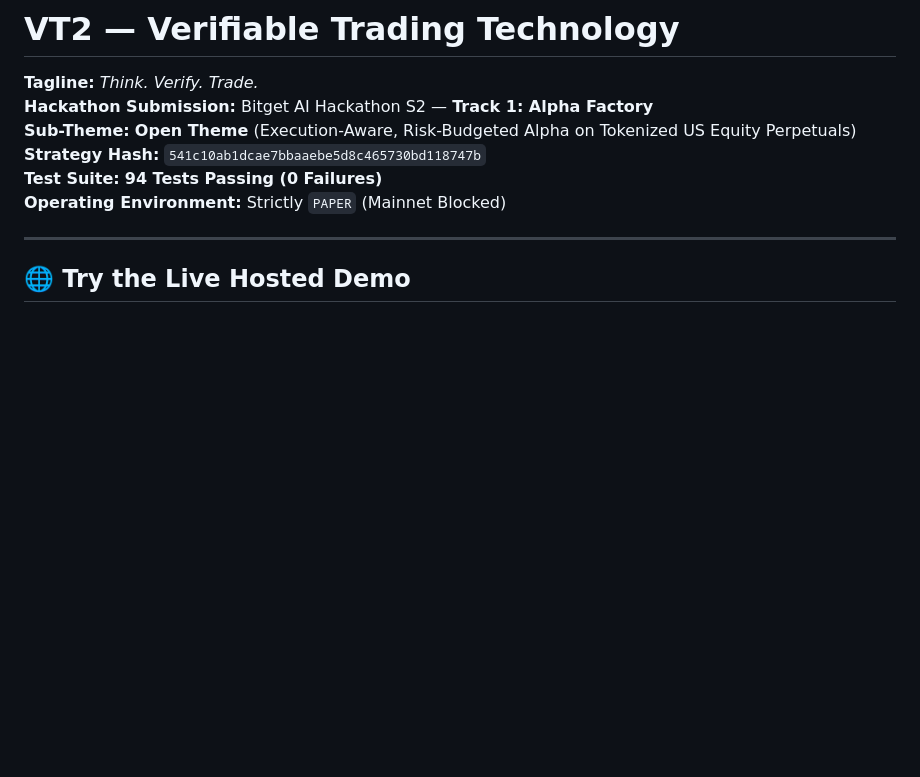
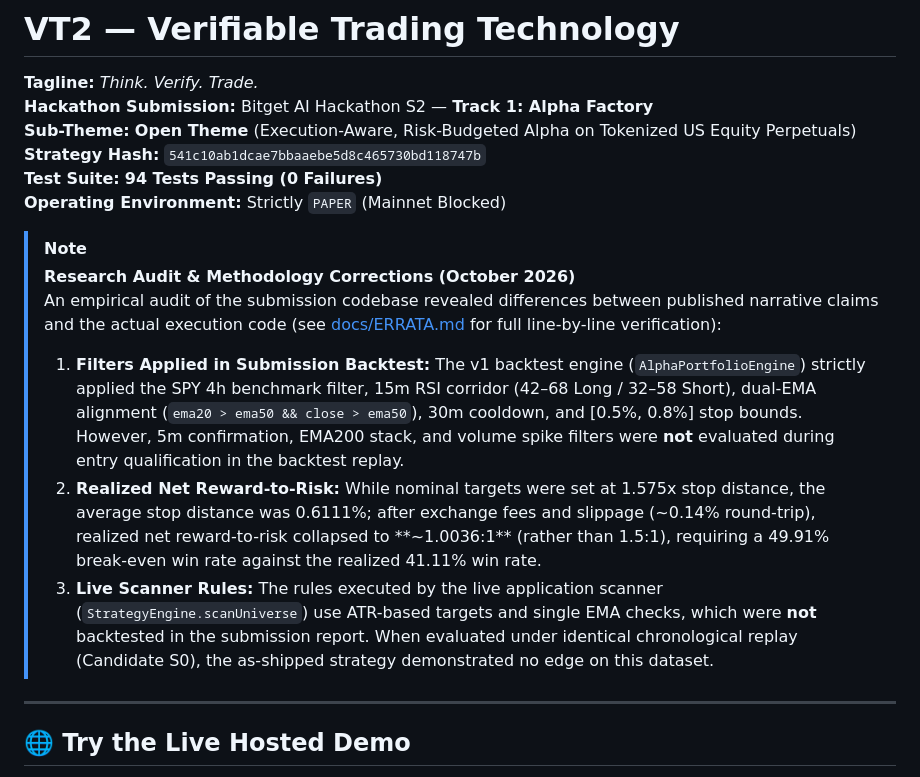
Before and after one commit to Solking-crpto/vt2-trading-bot, a Markdown page: README.md, the part around the change. Rendered like a GitHub page; blank space fills up the shorter version.

Commit message:
docs(erratum): add erratum document and corrections notes to README and SUBMISSION

```diff
--- a/README.md
+++ b/README.md
@@ -6,6 +6,13 @@
 **Strategy Hash:** `541c10ab1dcae7bbaaebe5d8c465730bd118747b`
 **Test Suite:** **94 Tests Passing (0 Failures)**
 **Operating Environment:** Strictly `PAPER` (Mainnet Blocked)
+
+> [!NOTE]
+> **Research Audit & Methodology Corrections (October 2026)**
+> An empirical audit of the submission codebase revealed differences between published narrative claims and the actual execution code (see [docs/ERRATA.md](file:///docs/ERRATA.md) for full line-by-line verification):
+> 1. **Filters Applied in Submission Backtest:** The v1 backtest engine (`AlphaPortfolioEngine`) strictly applied the SPY 4h benchmark filter, 15m RSI corridor (42–68 Long / 32–58 Short), dual-EMA alignment (`ema20 > ema50 && close > ema50`), 30m cooldown, and [0.5%, 0.8%] stop bounds. However, 5m confirmation, EMA200 stack, and volume spike filters were **not** evaluated during entry qualification in the backtest replay.
+> 2. **Realized Net Reward-to-Risk:** While nominal targets were set at 1.575x stop distance, the average stop distance was 0.6111%; after exchange fees and slippage (~0.14% round-trip), realized net reward-to-risk collapsed to **~1.0036:1** (rather than 1.5:1), requiring a 49.91% break-even win rate against the realized 41.11% win rate.
+> 3. **Live Scanner Rules:** The rules executed by the live application scanner (`StrategyEngine.scanUniverse`) use ATR-based targets and single EMA checks, which were **not** backtested in the submission report. When evaluated under identical chronological replay (Candidate S0), the as-shipped strategy demonstrated no edge on this dataset.
 
 ---
 
```
Also changed, not shown: SUBMISSION.md (+7 -0 lines), docs/ERRATA.md (added, +69 -0 lines).
